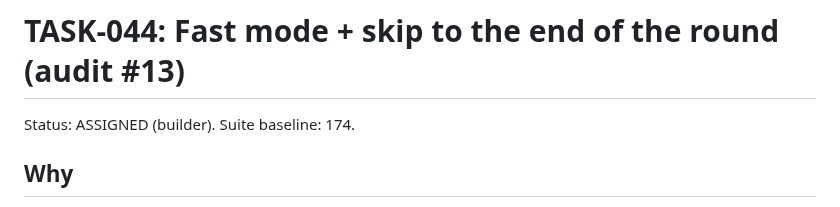
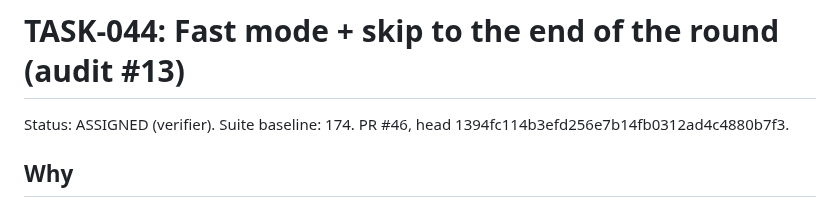
Before and after one commit to Here2Huynh/13-tien-len, a Markdown page: tasks/TASK-044.md, the part around the change. Drawn GitHub-style.

Commit message:
TASK-044 ASSIGNED (verifier), PR #46

```diff
--- a/tasks/TASK-044.md
+++ b/tasks/TASK-044.md
@@ -1,6 +1,6 @@
 # TASK-044: Fast mode + skip to the end of the round (audit #13)
 
-Status: ASSIGNED (builder). Suite baseline: 174.
+Status: ASSIGNED (verifier). Suite baseline: 174. PR #46, head 1394fc114b3efd256e7b14fb0312ad4c4880b7f3.
 
 ## Why
 
```
